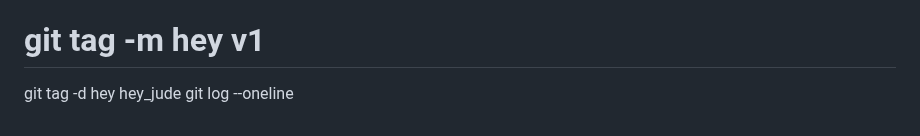
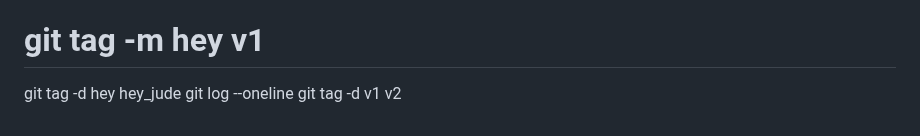
Before and after one commit to 4TUResearchData-Carpentries/workshop_notes, a Markdown page: Lesson1.md, the part around the change. GitHub-like rendering.

Commit message:
gitautosync update 16

```diff
--- a/Lesson1.md
+++ b/Lesson1.md
@@ -289,3 +289,4 @@ git status
 # git tag -m hey v1
 git tag -d hey hey_jude
 git log --oneline
+git tag -d v1 v2
```
